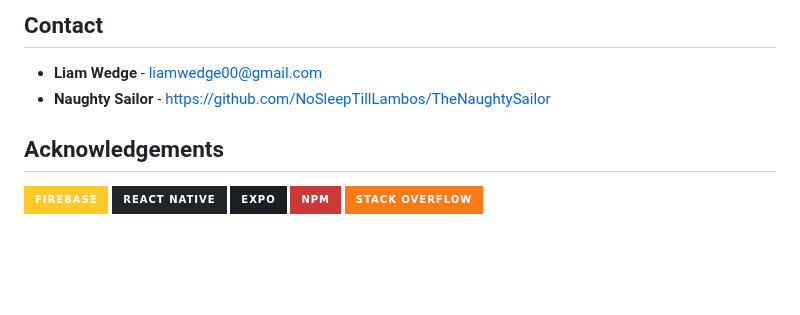
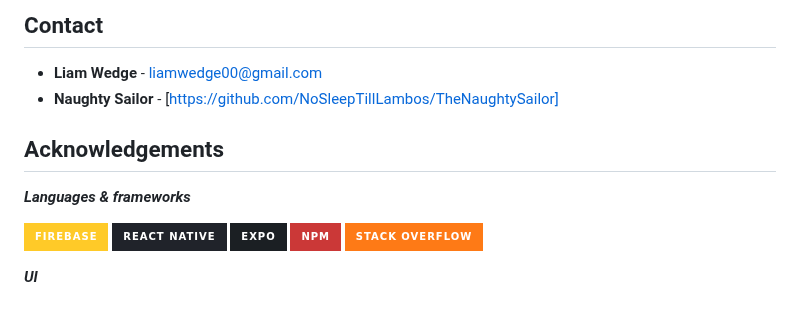
Before and after one commit to NoSleepTillLambos/TheNaughtySailor, a Markdown page: README.md, the part around the change. Drawn GitHub-style; badges without logos; blank space fills up the shorter version.

```diff
--- a/README.md
+++ b/README.md
@@ -207,15 +207,19 @@ Distributed under the MIT License. See `LICENSE` for more information.\
 ## Contact
 
 - **Liam Wedge** - [liamwedge00@gmail.com]()
-- **Naughty Sailor** - https://github.com/NoSleepTillLambos/TheNaughtySailor
+- **Naughty Sailor** - [https://github.com/NoSleepTillLambos/TheNaughtySailor]
 
 <!-- ACKNOWLEDGEMENTS -->
 
 ## Acknowledgements
 
+***Languages & frameworks***
 <!-- all resources that you used and Acknowledgements here -->
 ![Firebase](https://img.shields.io/badge/firebase-ffca28?style=for-the-badge&logo=firebase&logoColor=black)
 ![React-Native](https://img.shields.io/badge/React_Native-20232A?style=for-the-badge&logo=react&logoColor=61DAFB)
 ![Expo](https://img.shields.io/badge/Expo-1B1F23?style=for-the-badge&logo=expo&logoColor=white)
 ![NPM](https://img.shields.io/badge/npm-CB3837?style=for-the-badge&logo=npm&logoColor=white)
 ![StackOverflow](https://img.shields.io/badge/Stack_Overflow-FE7A16?style=for-the-badge&logo=stack-overflow&logoColor=white)
+
+
+***UI***
```
